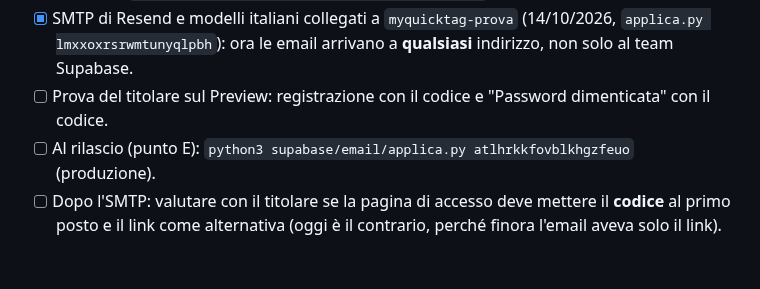
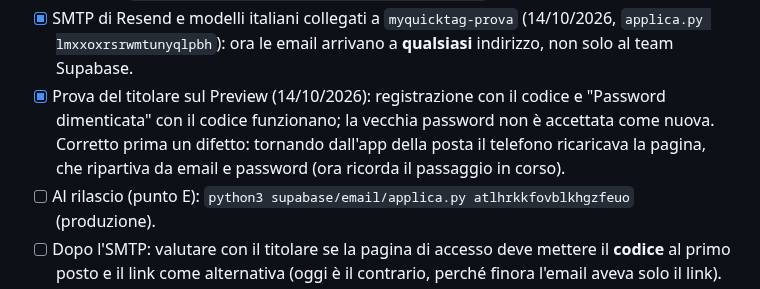
Before and after one commit to gigiceva-code/myquicktag, a Markdown page: PRE-LANCIO.md, the part around one of its changes. Rendered like a GitHub page; blank space fills up the shorter version.

Commit message:
PRE-LANCIO: collaudo email e recupero password superato sul Preview
Co-Authored-By: Claude Opus 5.5 <noreply@anthropic.com>
Claude-Session: https://claude.ai/code/session_01MakL6WKrkLSGhoLBsrapJ1

```diff
--- a/PRE-LANCIO.md
+++ b/PRE-LANCIO.md
@@ -56,7 +56,9 @@ applicata alla produzione solo al rilascio (punto E), con una copia di sicurezza
       oggetti e alza il limite a 30 email/ora. Mittente: `myquicktag <no-reply@notifiche.myquicktag.it>`.
 - [x] SMTP di Resend e modelli italiani collegati a `myquicktag-prova` (14/10/2026, `applica.py lmxxoxrsrwmtunyqlpbh`):
       ora le email arrivano a **qualsiasi** indirizzo, non solo al team Supabase.
-- [ ] Prova del titolare sul Preview: registrazione con il codice e "Password dimenticata" con il codice.
+- [x] Prova del titolare sul Preview (14/10/2026): registrazione con il codice e "Password dimenticata" con il codice
+      funzionano; la vecchia password non è accettata come nuova. Corretto prima un difetto: tornando dall'app della
+      posta il telefono ricaricava la pagina, che ripartiva da email e password (ora ricorda il passaggio in corso).
 - [ ] Al rilascio (punto E): `python3 supabase/email/applica.py atlhrkkfovblkhgzfeuo` (produzione).
 - [ ] Dopo l'SMTP: valutare con il titolare se la pagina di accesso deve mettere il **codice** al primo posto e il link
       come alternativa (oggi è il contrario, perché finora l'email aveva solo il link).
```
Also changed, not shown: other parts of PRE-LANCIO.md (+1 -1 lines).
